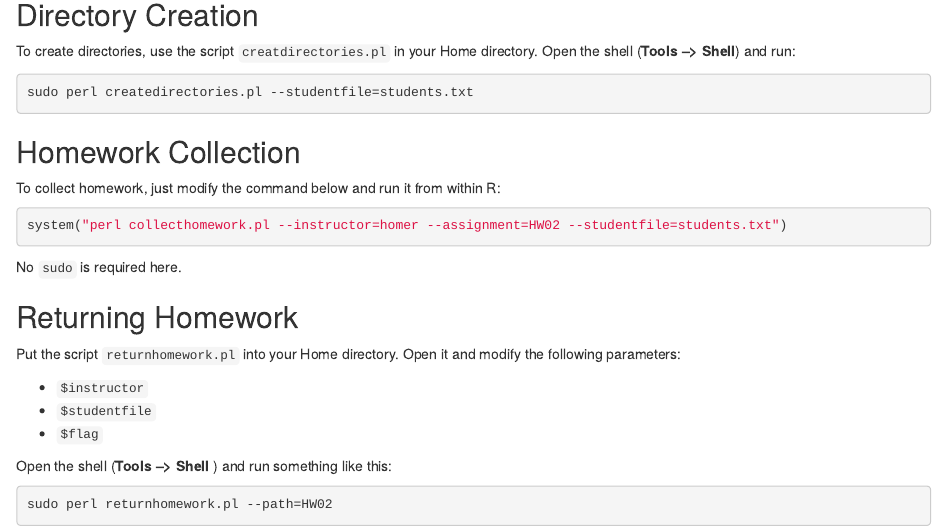
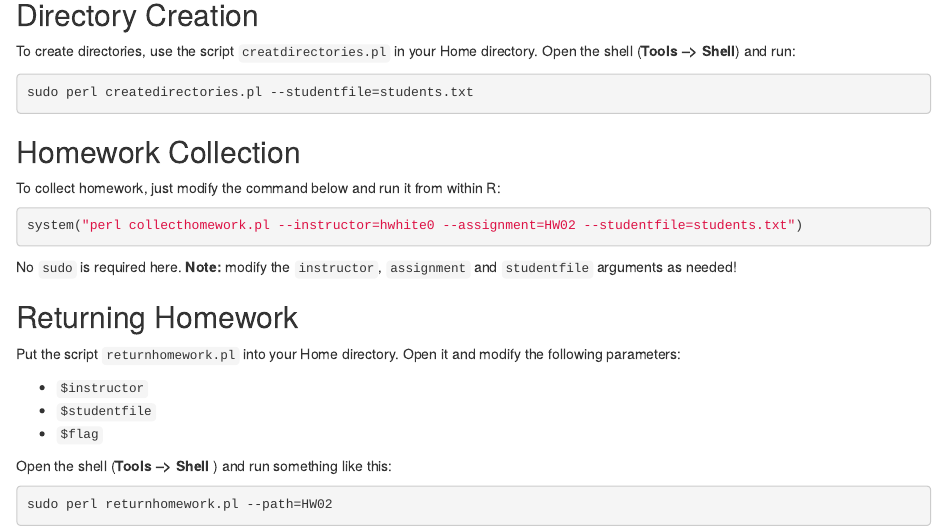
Before and after one commit to homerhanumat/itr, an R Markdown document (class_functions.Rmd): the page in a window 1100 px wide, from 250 px down. Rendered offline with R 4.5, knitr and Pandoc, with nearby package versions.

Commit message:
update scripts for new server

````diff
--- a/class_functions.Rmd
+++ b/class_functions.Rmd
@@ -21,10 +21,10 @@ sudo perl createdirectories.pl --studentfile=students.txt
 To collect homework,  just modify the command below and run it from within R:
 
 ```{r eval = FALSE}
-system("perl collecthomework.pl --instructor=homer --assignment=HW02 --studentfile=students.txt")
+system("perl collecthomework.pl --instructor=hwhite0 --assignment=HW02 --studentfile=students.txt")
 ```
 
-No `sudo` is required here.
+No `sudo` is required here.  **Note:**  modify the `instructor`, `assignment` and `studentfile` arguments as needed!
 
 ## Returning Homework
 
````
Also changed, not shown: 1 other file.
